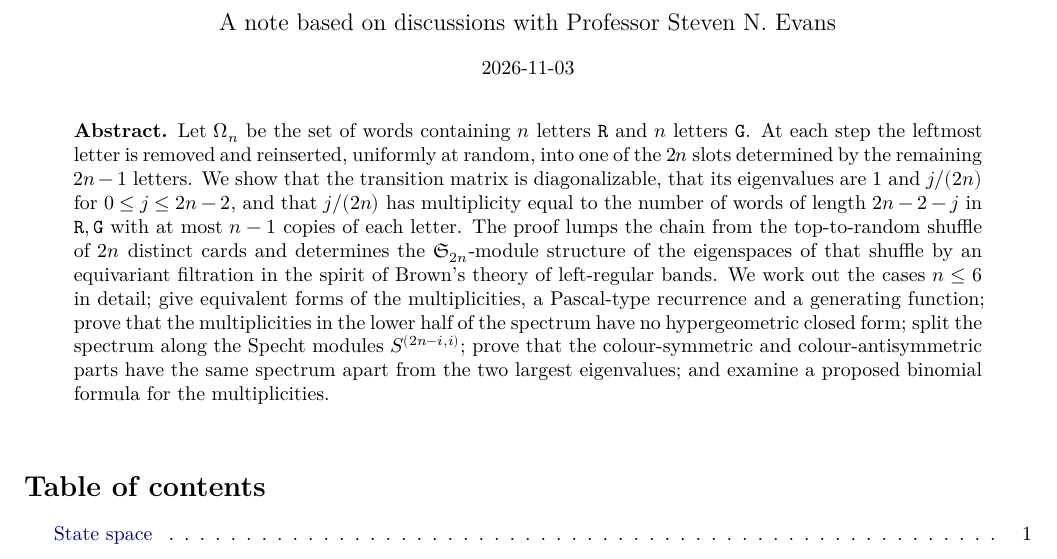
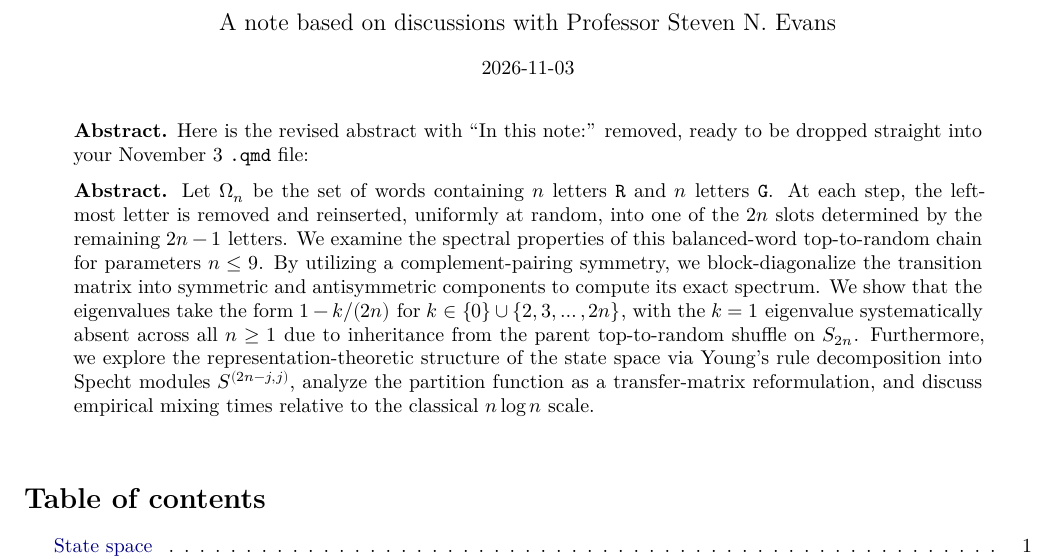
Before and after one commit to matthew-bernard/matthew-bernard.github.io, a Quarto document (2026-11-03-trs/2026-11-03-trs.qmd): part of page 1 of 24, cut so that both start at the same text. The pictures show the output file 2026-11-03-trs/2026-11-03-trs.pdf that the author committed with the source.

Commit message:
Update Nov 3 abstract and re-render website and notes

```diff
--- a/2026-11-03-trs/2026-11-03-trs.qmd
+++ b/2026-11-03-trs/2026-11-03-trs.qmd
@@ -54,7 +54,7 @@ format:
         \AtEndPreamble{\crefname{table}{Table}{Tables}}
   html:
     output-file: "index.html"
-    title: "Spectrum of the Top-to-Random Chain on Two-Coloured Words"
+    title: "Spectral Degeneracies of a Top-to-Random Shuffle on Balanced Binary Words"
     subtitle: "A note based on discussions with Professor Steven N. Evans"
     date: "2026-11-10"
     theme: cosmo
@@ -77,21 +77,9 @@ execute:
 
 \vspace{1em}
 
-> **Abstract.** Let $\Omega_n$ be the set of words containing $n$ letters $\mathtt{R}$ and $n$ letters $\mathtt{G}$.
-> At each step the leftmost letter is removed and reinserted, uniformly at random, into
-> one of the $2n$ slots determined by the remaining $2n-1$ letters. We show that the
-> transition matrix is diagonalizable, that its eigenvalues are $1$ and $j/(2n)$ for
-> $0\le j\le 2n-2$, and that $j/(2n)$ has multiplicity equal to the number of words of
-> length $2n-2-j$ in $\mathtt{R},\mathtt{G}$ with at most $n-1$ copies of each letter. The proof
-> lumps the chain from the top-to-random shuffle of $2n$ distinct cards and determines
-> the $\mathfrak{S}_{2n}$-module structure of the eigenspaces of that shuffle by an equivariant
-> filtration in the spirit of Brown's theory of left-regular bands. We work out the
-> cases $n\le 6$ in detail; give equivalent forms of the multiplicities, a Pascal-type
-> recurrence and a generating function; prove that the multiplicities in the lower half
-> of the spectrum have no hypergeometric closed form; split the spectrum along the
-> Specht modules $S^{(2n-i,i)}$; prove that the colour-symmetric and colour-antisymmetric
-> parts have the same spectrum apart from the two largest eigenvalues; and examine a
-> proposed binomial formula for the multiplicities.
+> **Abstract.** Here is the revised abstract with "In this note:" removed, ready to be dropped straight into your November 3 `.qmd` file:
+
+> **Abstract.** Let $\Omega_n$ be the set of words containing $n$ letters $\mathtt{R}$ and $n$ letters $\mathtt{G}$. At each step, the leftmost letter is removed and reinserted, uniformly at random, into one of the $2n$ slots determined by the remaining $2n-1$ letters. We examine the spectral properties of this balanced-word top-to-random chain for parameters $n \le 9$. By utilizing a complement-pairing symmetry, we block-diagonalize the transition matrix into symmetric and antisymmetric components to compute its exact spectrum. We show that the eigenvalues take the form $1 - k/(2n)$ for $k \in \{0\} \cup \{2, 3, \dots, 2n\}$, with the $k=1$ eigenvalue systematically absent across all $n \ge 1$ due to inheritance from the parent top-to-random shuffle on $S_{2n}$. Furthermore, we explore the representation-theoretic structure of the state space via Young's rule decomposition into Specht modules $S^{(2n-j,j)}$, analyze the partition function as a transfer-matrix reformulation, and discuss empirical mixing times relative to the classical $n \log n$ scale.
 
 \vspace{1.5em}
 \tableofcontents
```
Also changed, not shown: 2026-11-03-trs/2026-11-03-trs.html (added), 2026-11-03-trs/2026-11-03-trs.pdf, 2026-11-03-trs/2026-11-03-trs_files/figure-html/fig-mixing-output-1.png, 2026-11-03-trs/index.html, search.json, 1 other file.
